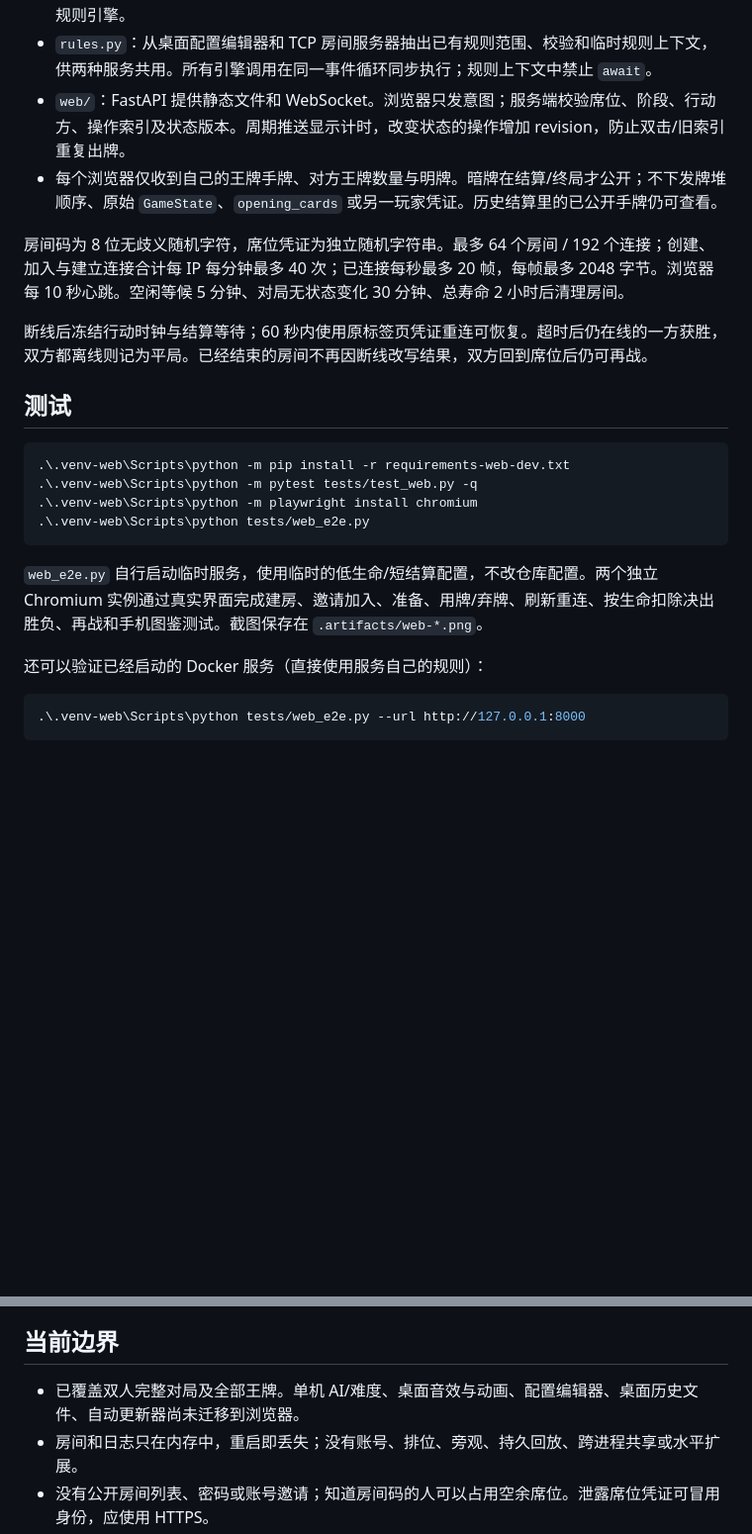
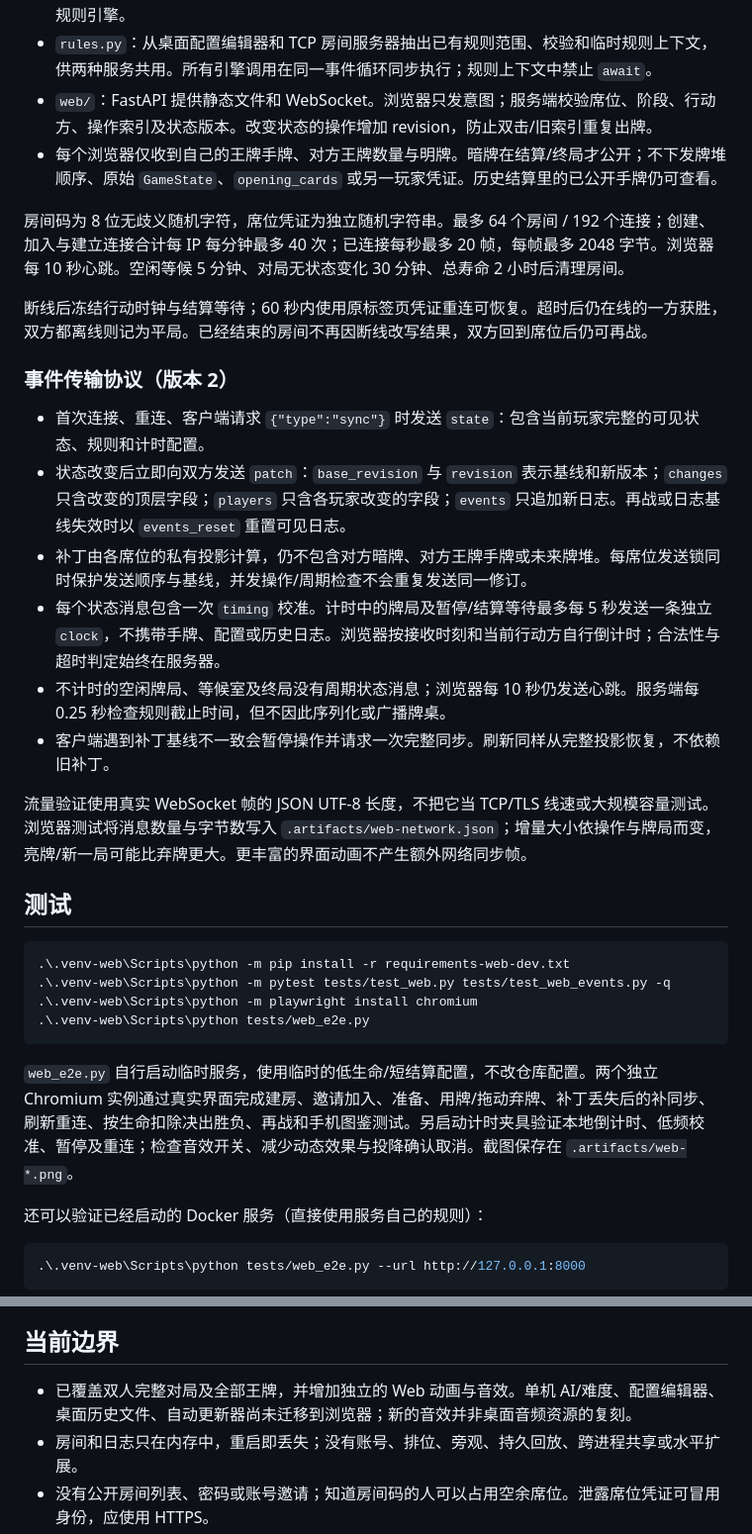
Before and after one commit to 404elf/RE7_21_Noir, a Markdown page: docs/WEB.md, 2 parts joined by grey strips. Shown at 99% size. Drawn GitHub-style; blank space fills up the shorter version.

````diff
--- a/docs/WEB.md
+++ b/docs/WEB.md
@@ -58,23 +62,34 @@ docker compose -p noir-web down
 - `re7_21.py`：直接复用原有数字牌、全部 48 张王牌、扣血和回合规则；唯一加载变化是允许服务端未安装 Pygame。
 - `match.py`：直接复用原有准备/行动计时、日志、求和、投降、结算、再战，未另写 JavaScript 规则引擎。
 - `rules.py`：从桌面配置编辑器和 TCP 房间服务器抽出已有规则范围、校验和临时规则上下文，供两种服务共用。所有引擎调用在同一事件循环同步执行；规则上下文中禁止 `await`。
-- `web/`：FastAPI 提供静态文件和 WebSocket。浏览器只发意图；服务端校验席位、阶段、行动方、操作索引及状态版本。周期推送显示计时，改变状态的操作增加 revision，防止双击/旧索引重复出牌。
+- `web/`：FastAPI 提供静态文件和 WebSocket。浏览器只发意图；服务端校验席位、阶段、行动方、操作索引及状态版本。改变状态的操作增加 revision，防止双击/旧索引重复出牌。
 - 每个浏览器仅收到自己的王牌手牌、对方王牌数量与明牌。暗牌在结算/终局才公开；不下发牌堆顺序、原始 `GameState`、`opening_cards` 或另一玩家凭证。历史结算里的已公开手牌仍可查看。
 
 房间码为 8 位无歧义随机字符，席位凭证为独立随机字符串。最多 64 个房间 / 192 个连接；创建、加入与建立连接合计每 IP 每分钟最多 40 次；已连接每秒最多 20 帧，每帧最多 2048 字节。浏览器每 10 秒心跳。空闲等候 5 分钟、对局无状态变化 30 分钟、总寿命 2 小时后清理房间。
 
 断线后冻结行动时钟与结算等待；60 秒内使用原标签页凭证重连可恢复。超时后仍在线的一方获胜，双方都离线则记为平局。已经结束的房间不再因断线改写结果，双方回到席位后仍可再战。
 
+### 事件传输协议（版本 2）
+
+- 首次连接、重连、客户端请求 `{"type":"sync"}` 时发送 `state`：包含当前玩家完整的可见状态、规则和计时配置。
+- 状态改变后立即向双方发送 `patch`：`base_revision` 与 `revision` 表示基线和新版本；`changes` 只含改变的顶层字段；`players` 只含各玩家改变的字段；`events` 只追加新日志。再战或日志基线失效时以 `events_reset` 重置可见日志。
+- 补丁由各席位的私有投影计算，仍不包含对方暗牌、对方王牌手牌或未来牌堆。每席位发送锁同时保护发送顺序与基线，并发操作/周期检查不会重复发送同一修订。
+- 每个状态消息包含一次 `timing` 校准。计时中的牌局及暂停/结算等待最多每 5 秒发送一条独立 `clock`，不携带手牌、配置或历史日志。浏览器按接收时刻和当前行动方自行倒计时；合法性与超时判定始终在服务器。
+- 不计时的空闲牌局、等候室及终局没有周期状态消息；浏览器每 10 秒仍发送心跳。服务端每 0.25 秒检查规则截止时间，但不因此序列化或广播牌桌。
+- 客户端遇到补丁基线不一致会暂停操作并请求一次完整同步。刷新同样从完整投影恢复，不依赖旧补丁。
+
+流量验证使用真实 WebSocket 帧的 JSON UTF-8 长度，不把它当 TCP/TLS 线速或大规模容量测试。浏览器测试将消息数量与字节数写入 `.artifacts/web-network.json`；增量大小依操作与牌局而变，亮牌/新一局可能比弃牌更大。更丰富的界面动画不产生额外网络同步帧。
+
 ## 测试
 
 ```powershell
 .\.venv-web\Scripts\python -m pip install -r requirements-web-dev.txt
-.\.venv-web\Scripts\python -m pytest tests/test_web.py -q
+.\.venv-web\Scripts\python -m pytest tests/test_web.py tests/test_web_events.py -q
 .\.venv-web\Scripts\python -m playwright install chromium
 .\.venv-web\Scripts\python tests/web_e2e.py
 ```
 
-`web_e2e.py` 自行启动临时服务，使用临时的低生命/短结算配置，不改仓库配置。两个独立 Chromium 实例通过真实界面完成建房、邀请加入、准备、用牌/弃牌、刷新重连、按生命扣除决出胜负、再战和手机图鉴测试。截图保存在 `.artifacts/web-*.png`。
+`web_e2e.py` 自行启动临时服务，使用临时的低生命/短结算配置，不改仓库配置。两个独立 Chromium 实例通过真实界面完成建房、邀请加入、准备、用牌/拖动弃牌、补丁丢失后的补同步、刷新重连、按生命扣除决出胜负、再战和手机图鉴测试。另启动计时夹具验证本地倒计时、低频校准、暂停及重连；检查音效开关、减少动态效果与投降确认取消。截图保存在 `.artifacts/web-*.png`。
 
 还可以验证已经启动的 Docker 服务（直接使用服务自己的规则）：
 
@@ -88,7 +103,7 @@ docker compose -p noir-web down
 
 ## 当前边界
 
-- 已覆盖双人完整对局及全部王牌。单机 AI/难度、桌面音效与动画、配置编辑器、桌面历史文件、自动更新器尚未迁移到浏览器。
+- 已覆盖双人完整对局及全部王牌，并增加独立的 Web 动画与音效。单机 AI/难度、配置编辑器、桌面历史文件、自动更新器尚未迁移到浏览器；新的音效并非桌面音频资源的复刻。
 - 房间和日志只在内存中，重启即丢失；没有账号、排位、旁观、持久回放、跨进程共享或水平扩展。
 - 没有公开房间列表、密码或账号邀请；知道房间码的人可以占用空余席位。泄露席位凭证可冒用身份，应使用 HTTPS。
 - 仅验证 Chromium 的桌面和手机尺寸布局；尚未做 Safari/Firefox、实际移动设备、互联网弱网和大规模并发验证。
````
Also changed, not shown: other parts of docs/WEB.md (+4 -0 lines), README.md (+2 -0 lines), docs/web-noir-mobile.png (added), 15 other files.
